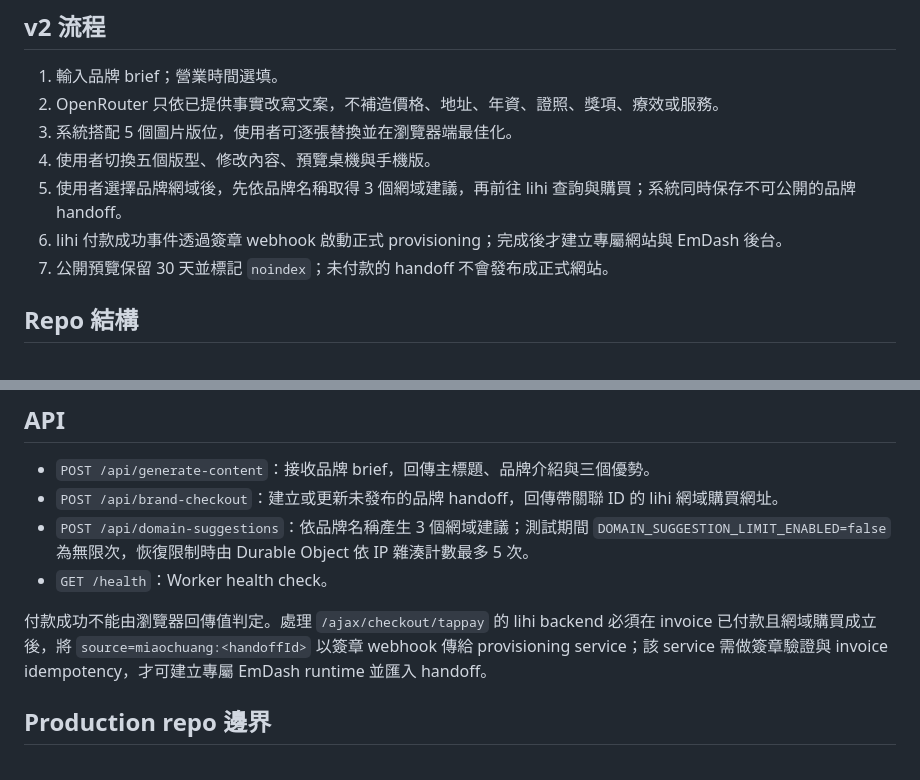
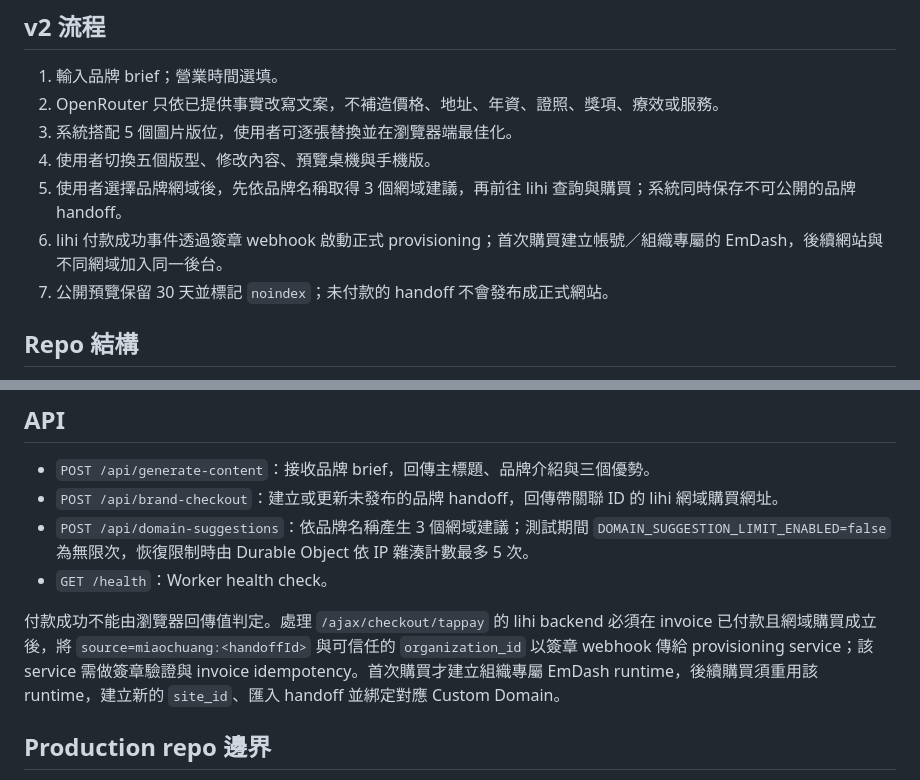
Before and after one commit to JardiniTsai168/miaochuang-site, a Markdown page: README.md, 2 parts joined by grey strips. Drawn GitHub-style.

Commit message:
docs: adopt organization-scoped EmDash runtimes

```diff
--- a/README.md
+++ b/README.md
@@ -17,7 +17,7 @@ lihi tools Worker 代理；`miaochuang-v2` Worker 是上游服務，不作為對
 3. 系統搭配 5 個圖片版位，使用者可逐張替換並在瀏覽器端最佳化。
 4. 使用者切換五個版型、修改內容、預覽桌機與手機版。
 5. 使用者選擇品牌網域後，先依品牌名稱取得 3 個網域建議，再前往 lihi 查詢與購買；系統同時保存不可公開的品牌 handoff。
-6. lihi 付款成功事件透過簽章 webhook 啟動正式 provisioning；完成後才建立專屬網站與 EmDash 後台。
+6. lihi 付款成功事件透過簽章 webhook 啟動正式 provisioning；首次購買建立帳號／組織專屬的 EmDash，後續網站與不同網域加入同一後台。
 7. 公開預覽保留 30 天並標記 `noindex`；未付款的 handoff 不會發布成正式網站。
 
 ## Repo 結構
@@ -62,7 +62,7 @@ npx wrangler secret put EMDASH_API_TOKEN
 - `POST /api/domain-suggestions`：依品牌名稱產生 3 個網域建議；測試期間 `DOMAIN_SUGGESTION_LIMIT_ENABLED=false` 為無限次，恢復限制時由 Durable Object 依 IP 雜湊計數最多 5 次。
 - `GET /health`：Worker health check。
 
-付款成功不能由瀏覽器回傳值判定。處理 `/ajax/checkout/tappay` 的 lihi backend 必須在 invoice 已付款且網域購買成立後，將 `source=miaochuang:<handoffId>` 以簽章 webhook 傳給 provisioning service；該 service 需做簽章驗證與 invoice idempotency，才可建立專屬 EmDash runtime 並匯入 handoff。
+付款成功不能由瀏覽器回傳值判定。處理 `/ajax/checkout/tappay` 的 lihi backend 必須在 invoice 已付款且網域購買成立後，將 `source=miaochuang:<handoffId>` 與可信任的 `organization_id` 以簽章 webhook 傳給 provisioning service；該 service 需做簽章驗證與 invoice idempotency。首次購買才建立組織專屬 EmDash runtime，後續購買須重用該 runtime，建立新的 `site_id`、匯入 handoff 並綁定對應 Custom Domain。
 
 ## Production repo 邊界
 
```
Also changed, not shown: PRODUCT_CONTRACT.md (+6 -4 lines).
